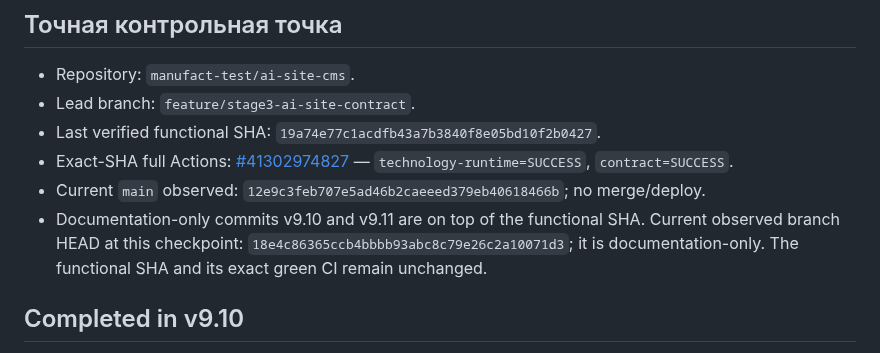
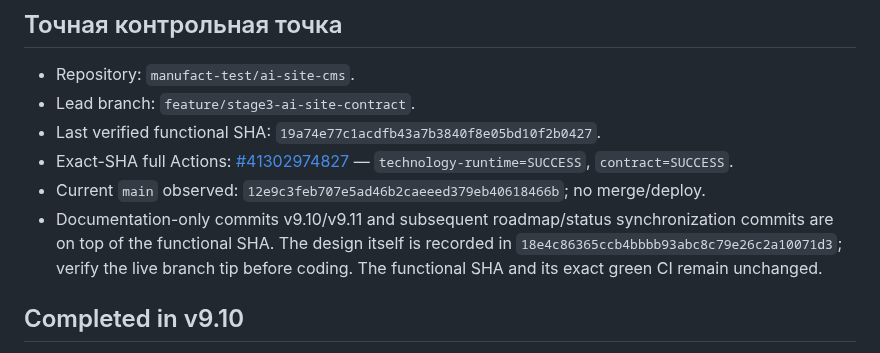
Before and after one commit to manufact-test/ai-site-cms, a Markdown page: docs/NEXT-CHAT.md, the part around the change. GitHub-like rendering.

Commit message:
docs: keep next-chat checkpoint aligned with design sync

```diff
--- a/docs/NEXT-CHAT.md
+++ b/docs/NEXT-CHAT.md
@@ -10,7 +10,7 @@
 - Last verified functional SHA: `19a74e77c1acdfb43a7b3840f8e05bd10f2b0427`.
 - Exact-SHA full Actions: [#41302974827](https://github.com/manufact-test/ai-site-cms/actions/runs/41302974827) — `technology-runtime=SUCCESS`, `contract=SUCCESS`.
 - Current `main` observed: `12e9c3feb707e5ad46b2caeeed379eb40618466b`; no merge/deploy.
-- Documentation-only commits v9.10 and v9.11 are on top of the functional SHA. Current observed branch HEAD at this checkpoint: `18e4c86365ccb4bbbb93abc8c79e26c2a10071d3`; it is documentation-only. The functional SHA and its exact green CI remain unchanged.
+- Documentation-only commits v9.10/v9.11 and subsequent roadmap/status synchronization commits are on top of the functional SHA. The design itself is recorded in `18e4c86365ccb4bbbb93abc8c79e26c2a10071d3`; verify the live branch tip before coding. The functional SHA and its exact green CI remain unchanged.
 
 ## Completed in v9.10
 
```
